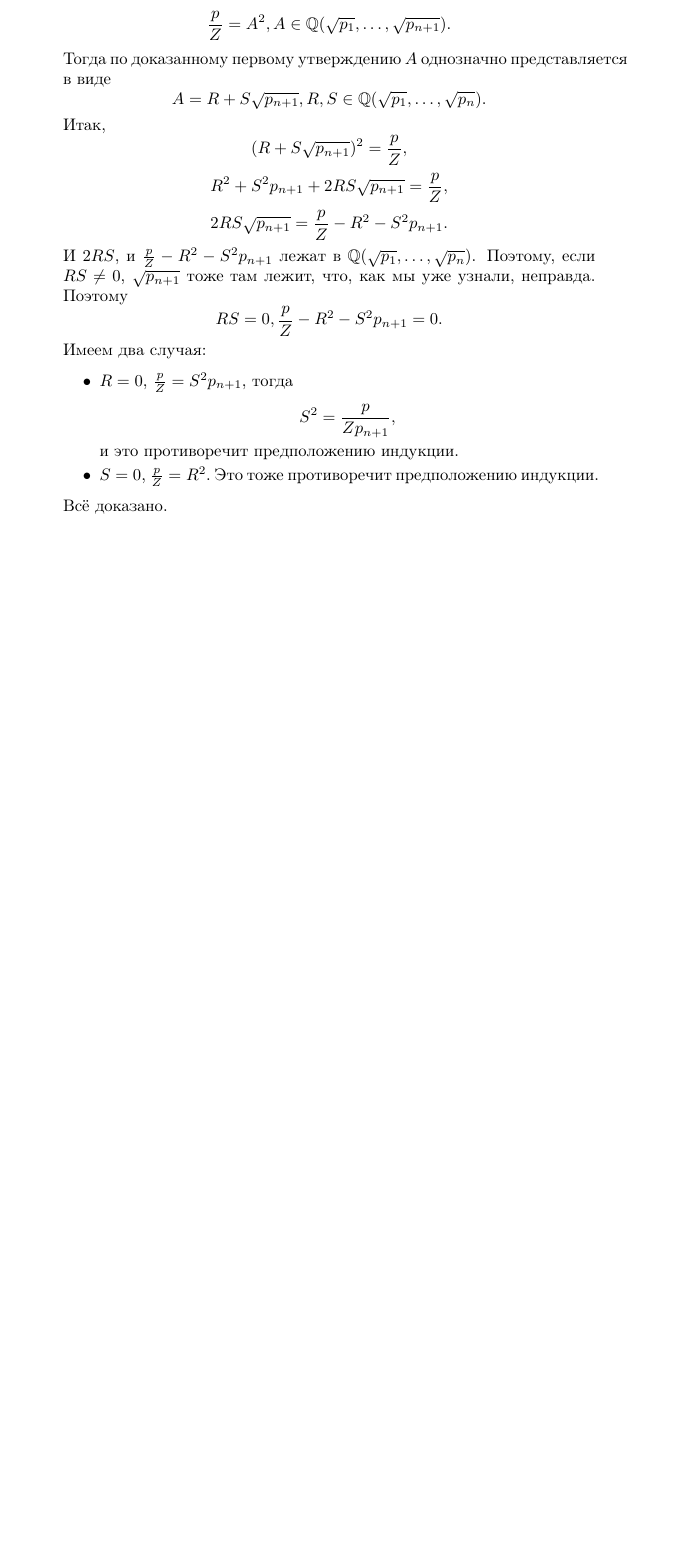
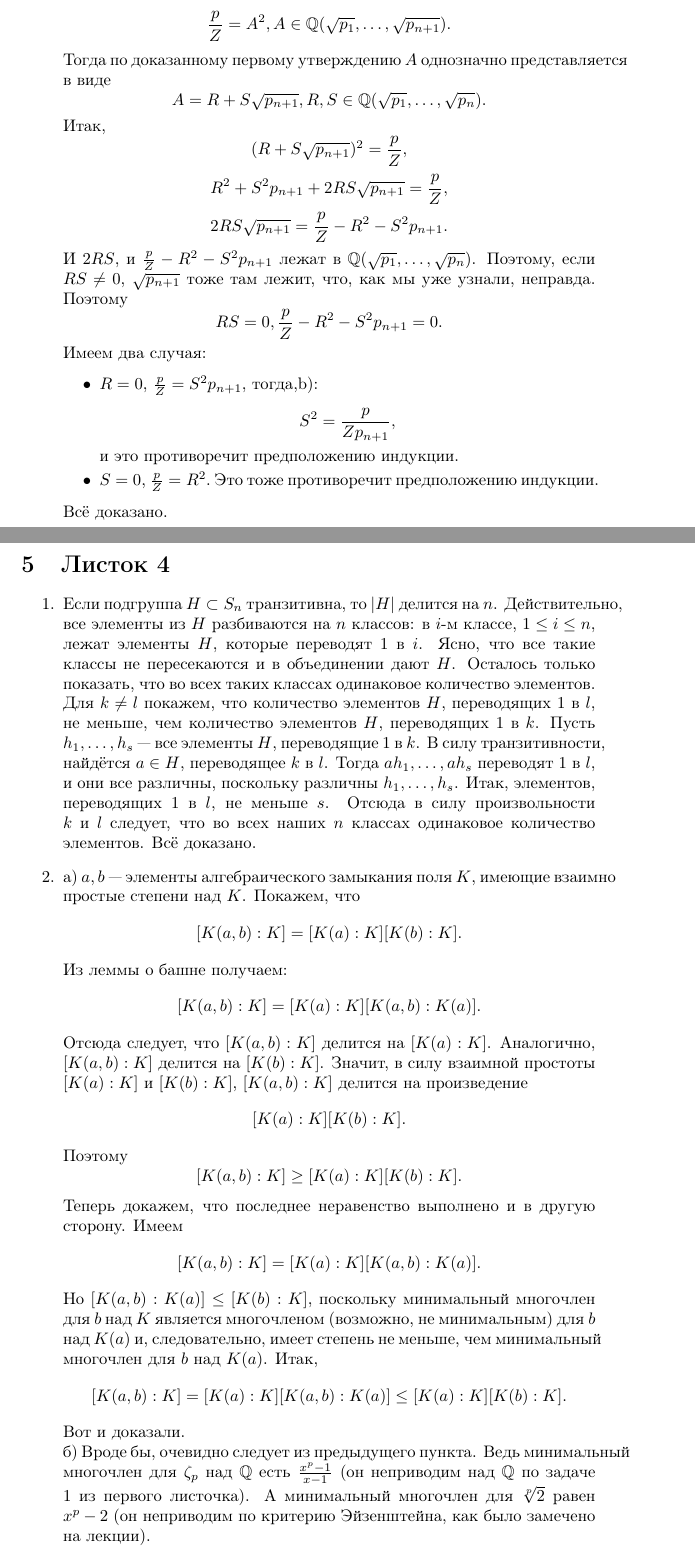
Before and after one commit to Prince9403/tex_docs, a LaTeX document (ium_algebra_2_2023/algebra2_2023_kuznetsov.tex): part of page 18 of 18 before the commit and two parts of pages 18 and 19 of 21 after it, the two joined at a grey line, cut so that both start at the same text, the shorter picture padded with empty space. Compiled offline with pdfLaTeX; the source files are stored in an older character set and shown here as Unicode.

Commit message:
Added solutions to problems 5.1, 5.2, 5.4 from Kalmynin

```diff
--- a/ium_algebra_2_2023/algebra2_2023_kuznetsov.tex
+++ b/ium_algebra_2_2023/algebra2_2023_kuznetsov.tex
@@ -625,7 +625,7 @@
  $$RS=0, \frac{p}{Z}-R^2-S^2p_{n+1}=0.$$
 Имеем два случая:
 \begin{itemize}
- \item $R=0$, $\frac{p}{Z}=S^2p_{n+1}$, тогда
+ \item $R=0$, $\frac{p}{Z}=S^2p_{n+1}$, тогда,b):
  $$S^2=\frac{p}{Zp_{n+1}},$$
  и это противоречит предположению индукции.
  \item $S=0$, $\frac{p}{Z}=R^2.$
@@ -635,3 +635,30 @@
 
 \end{enumerate}
 
+\section{Листок 4}
+\begin{enumerate}
+ \item Если подгруппа $H\subset S_n$ транзитивна, то $|H|$ делится на $n$. Действительно, все элементы из $H$ разбиваются на $n$ классов: в $i$-м классе,
+ $1\le i \le n$, лежат элементы $H$, которые переводят $1$ в $i$. Ясно, что все такие классы не пересекаются и в объединении дают $H$. Осталось только показать,
+ что во всех таких классах одинаковое количество элементов. Для $k \ne l$ покажем, что количество элементов $H$, переводящих $1$ в $l$, не меньше, чем количество
+ элементов $H$, переводящих $1$ в $k$. Пусть $h_1, \ldots, h_s$ --- все элементы $H$, переводящие $1$ в $k$. В силу транзитивности, найдётся $a \in H$,
+ переводящее $k$ в $l$. Тогда $ah_1, \ldots, ah_s$ переводят $1$ в $l$, и они все различны, поскольку различны $h_1, \ldots, h_s$. Итак, элементов, переводящих
+ $1$ в $l$, не меньше $s$. Отсюда в силу произвольности $k$ и $l$ следует, что во всех наших $n$ классах одинаковое количество элементов. Всё доказано.
+ \item а) $a, b$ --- элементы алгебраического замыкания поля $K$, имеющие взаимно простые степени над $K$. Покажем, что
+ $$[K(a, b): K] = [K(a):K][K(b):K].$$
+ Из леммы о башне получаем:
+ $$[K(a, b): K] = [K(a):K][K(a, b):K(a)].$$
+ Отсюда следует, что $[K(a, b): K]$ делится на $[K(a):K]$. Аналогично, $[K(a, b): K]$ делится на $[K(b):K]$. Значит, в силу взаимной простоты $[K(a):K]$ и
+ $[K(b):K]$, $[K(a, b): K]$ делится на произведение
+ $$[K(a):K][K(b):K].$$
+ Поэтому
+ $$[K(a, b): K] \ge [K(a):K][K(b):K].$$
+ Теперь докажем, что последнее неравенство выполнено и в другую сторону. Имеем
+ $$[K(a, b): K] = [K(a):K][K(a, b):K(a)].$$
+ Но $[K(a, b):K(a)] \le [K(b):K]$, поскольку минимальный многочлен для $b$ над $K$ является многочленом (возможно, не минимальным) для $b$ над $K(a)$ и, следовательно, имеет степень не меньше, чем  минимальный многочлен для $b$ над $K(a)$. Итак,
+ $$[K(a, b): K] = [K(a):K][K(a, b):K(a)] \le [K(a):K][K(b):K].$$
+ Вот и доказали. \newline
+ б) Вроде бы, очевидно следует из предыдущего пункта. Ведь минимальный многочлен для $\zeta_p$ над $\mathbb{Q}$ есть $\frac{x^p-1}{x-1}$ (он неприводим над
+ $\mathbb{Q}$ по задаче $1$ из первого листочка). А минимальный многочлен для $\sqrt[p]{2}$ равен $x^p-2$ (он неприводим по критерию Эйзенштейна, как было
+ замечено на лекции).
+ \item
+ \item $p$ --- нечётное простое число.
```
Also changed, not shown: ium_algebra_2_2023/algebra2_2023_kuznetsov.pdf, ium_algebra_2_2023/algebra2_2023_kuznetsov.tex (50 more changed lines).
